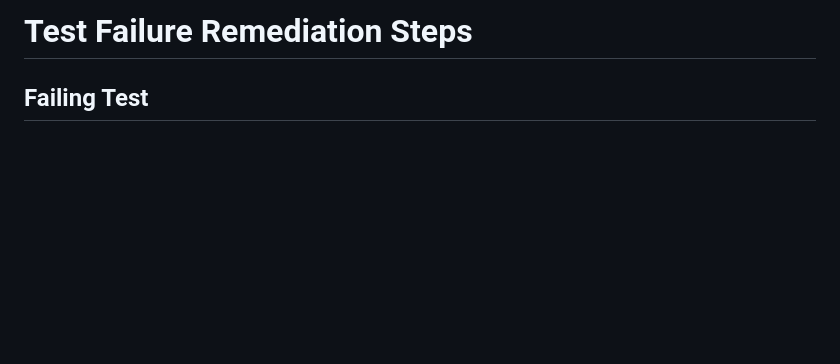
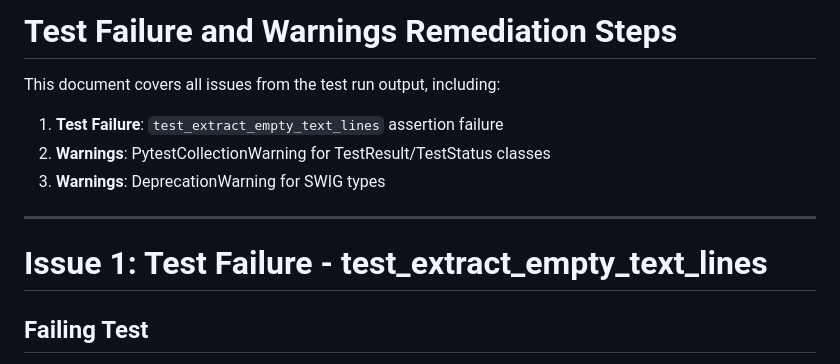
Before and after one commit to aiparallel0/Web-and-Desktop-Apps, a Markdown page: docs/test_failure_remediation_steps.md, the part around one of its changes. GitHub-like rendering; blank space fills up the shorter version.

Commit message:
Add documentation for all warnings (PytestCollectionWarning, SWIG DeprecationWarning)
Co-authored-by: aiparallel0 <242355271+aiparallel0@users.noreply.github.com>

```diff
--- a/docs/test_failure_remediation_steps.md
+++ b/docs/test_failure_remediation_steps.md
@@ -1,4 +1,13 @@
-# Test Failure Remediation Steps
+# Test Failure and Warnings Remediation Steps
+
+This document covers all issues from the test run output, including:
+1. **Test Failure**: `test_extract_empty_text_lines` assertion failure
+2. **Warnings**: PytestCollectionWarning for TestResult/TestStatus classes
+3. **Warnings**: DeprecationWarning for SWIG types
+
+---
+
+# Issue 1: Test Failure - test_extract_empty_text_lines
 
 ## Failing Test
 **File:** `tests/shared/test_processors.py`
```
Also changed, not shown: other parts of docs/test_failure_remediation_steps.md (+133 -0 lines).
